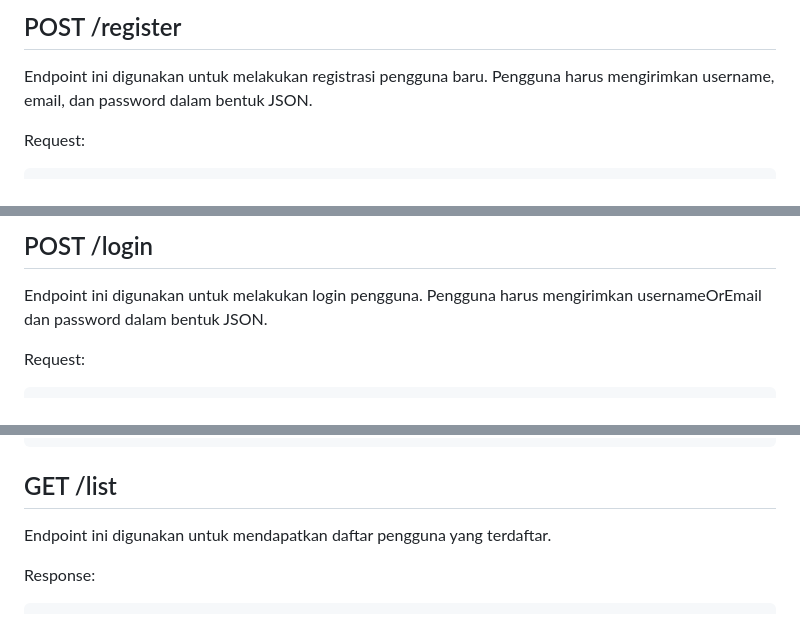
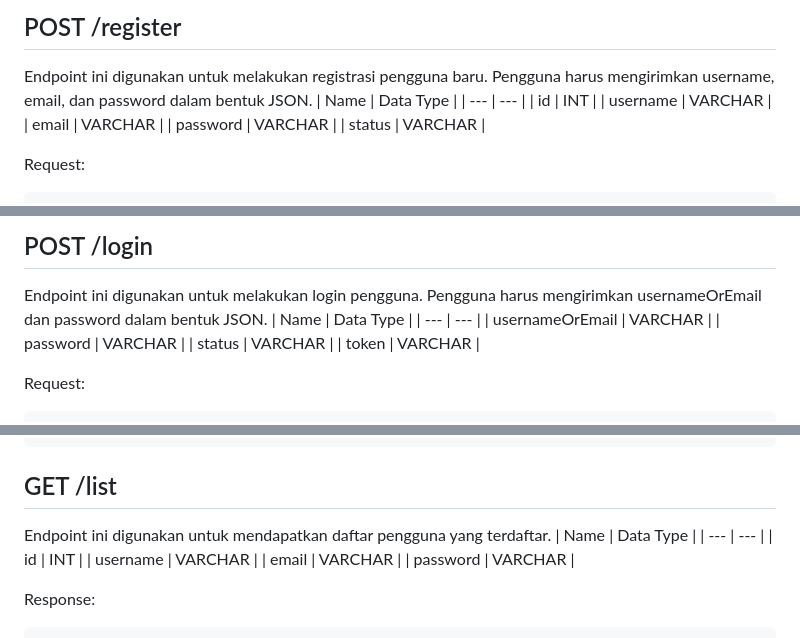
Before and after one commit to destinatik-team/destinatik, a Markdown page: docs/README.md, 3 parts joined by grey strips. Rendered like a GitHub page.

Commit message:
Update Readme (data type)

````diff
--- a/docs/README.md
+++ b/docs/README.md
@@ -15,6 +15,13 @@ Destinatik API adalah sebuah aplikasi backend yang dibangun menggunakan Node.js
 ## POST /register
 
 Endpoint ini digunakan untuk melakukan registrasi pengguna baru. Pengguna harus mengirimkan username, email, dan password dalam bentuk JSON.
+| Name | Data Type |
+| --- | --- |
+| id | INT |
+| username | VARCHAR |
+| email | VARCHAR |
+| password | VARCHAR |
+| status | VARCHAR |
 
 Request:
 ```
@@ -37,6 +44,12 @@ Response:
 
 ## POST /login
 Endpoint ini digunakan untuk melakukan login pengguna. Pengguna harus mengirimkan usernameOrEmail dan password dalam bentuk JSON.
+| Name | Data Type |
+| --- | --- |
+| usernameOrEmail | VARCHAR |
+| password | VARCHAR |
+| status | VARCHAR |
+| token | VARCHAR |
 
 Request:
 ```
@@ -58,6 +71,12 @@ Response:
 ## GET /list
 
 Endpoint ini digunakan untuk mendapatkan daftar pengguna yang terdaftar.
+| Name | Data Type |
+| --- | --- |
+| id | INT |
+| username | VARCHAR |
+| email | VARCHAR |
+| password | VARCHAR |
 
 Response:
 ```
````
Also changed, not shown: other parts of docs/README.md (+21 -0 lines), README.md (+4 -0 lines).
